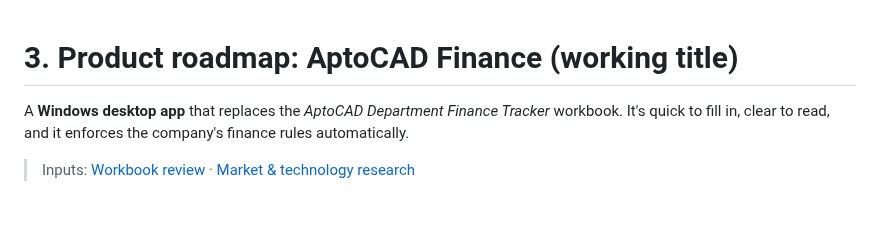
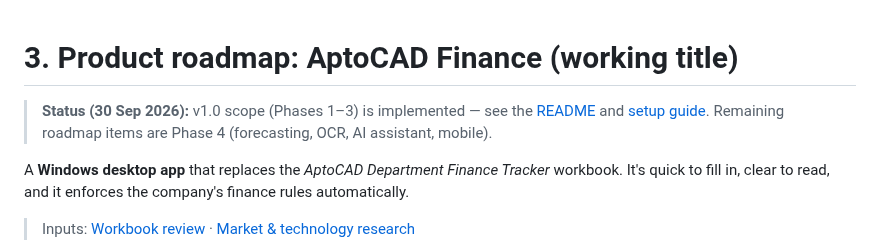
Before and after one commit to Thilinalmtd/Software-, a Markdown page: docs/03-roadmap.md, the part around the change. Rendered like a GitHub page; blank space fills up the shorter version.

```diff
--- a/docs/03-roadmap.md
+++ b/docs/03-roadmap.md
@@ -1,4 +1,7 @@
 # 3. Product roadmap: AptoCAD Finance (working title)
+
+> **Status (30 Sep 2026):** v1.0 scope (Phases 1–3) is implemented — see the [README](../README.md) and
+> [setup guide](SETUP.md). Remaining roadmap items are Phase 4 (forecasting, OCR, AI assistant, mobile).
 
 A **Windows desktop app** that replaces the *AptoCAD Department Finance Tracker* workbook. It's quick to fill
 in, clear to read, and it enforces the company's finance rules automatically.
```
Also changed, not shown: README.md (+56 -14 lines), docs/ACCOUNTING.md (added, +89 -0 lines), docs/DEVELOPMENT.md (added, +75 -0 lines), docs/SETUP.md (added, +129 -0 lines), docs/USER_GUIDE.md (added, +50 -0 lines), docs/images/dark.png (added), docs/images/dashboard.png (added), docs/images/quickadd.png (added), docs/images/reports.png (added), 2 other files.
